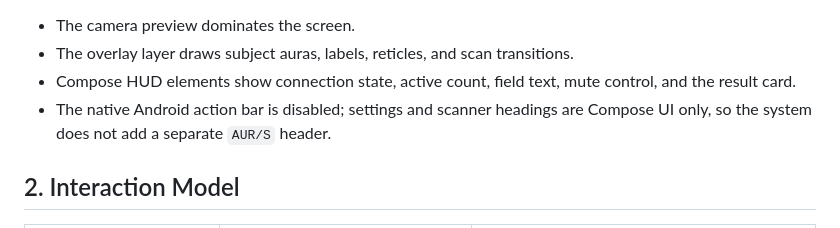
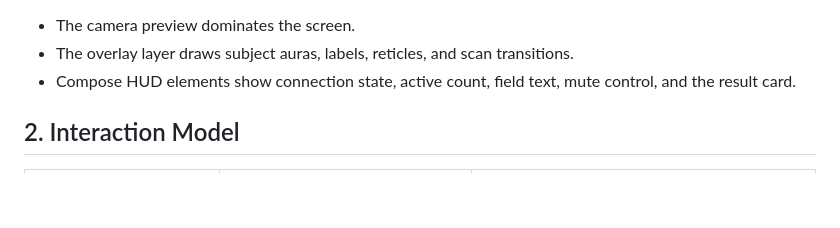
Before and after one commit to ARJuice/Aura_Detector, a Markdown page: docs/UX_SPEC.md, the part around the change. GitHub-like rendering; blank space fills up the shorter version.

```diff
--- a/docs/UX_SPEC.md
+++ b/docs/UX_SPEC.md
@@ -23,7 +23,6 @@
 - The camera preview dominates the screen.
 - The overlay layer draws subject auras, labels, reticles, and scan transitions.
 - Compose HUD elements show connection state, active count, field text, mute control, and the result card.
-- The native Android action bar is disabled; settings and scanner headings are Compose UI only, so the system does not add a separate `AUR/S` header.
 
 ## 2. Interaction Model
 
```
Also changed, not shown: docs/TEST_AND_ACCEPTANCE.md (+2 -2 lines).
